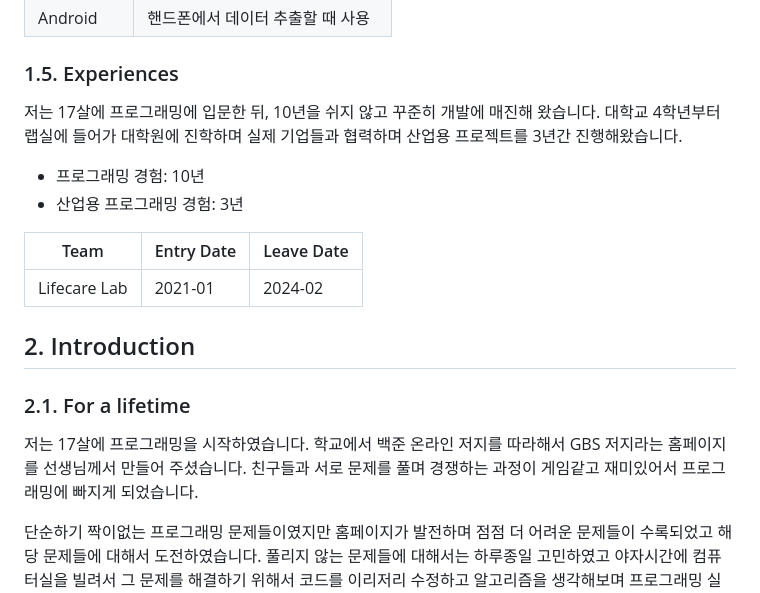
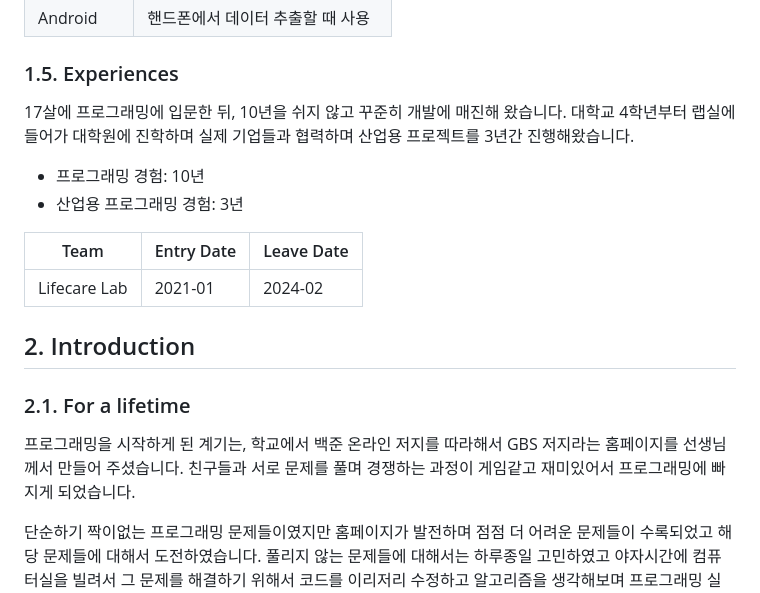
Before and after one commit to stall-embedded/resume, a Markdown page: PORTFOLIO.md, the part around the change. Rendered like a GitHub page.

```diff
--- a/PORTFOLIO.md
+++ b/PORTFOLIO.md
@@ -40,7 +40,7 @@ Shell Script | 간단하게 사용가능
 Android      | 핸드폰에서 데이터 추출할 때 사용
 
 ### 1.5. Experiences
-저는 17살에 프로그래밍에 입문한 뒤, 10년을 쉬지 않고 꾸준히 개발에 매진해 왔습니다. 대학교 4학년부터 랩실에 들어가 대학원에 진학하며 실제 기업들과 협력하며 산업용 프로젝트를 3년간 진행해왔습니다.
+17살에 프로그래밍에 입문한 뒤, 10년을 쉬지 않고 꾸준히 개발에 매진해 왔습니다. 대학교 4학년부터 랩실에 들어가 대학원에 진학하며 실제 기업들과 협력하며 산업용 프로젝트를 3년간 진행해왔습니다.
 
   - 프로그래밍 경험: 10년
   - 산업용 프로그래밍 경험: 3년
@@ -52,7 +52,7 @@ Lifecare Lab                     | 2021-01    | 2024-02
 
 ## 2. Introduction
 ### 2.1. For a lifetime
-저는 17살에 프로그래밍을 시작하였습니다. 학교에서 백준 온라인 저지를 따라해서 GBS 저지라는 홈페이지를 선생님께서 만들어 주셨습니다. 친구들과 서로 문제를 풀며 경쟁하는 과정이 게임같고 재미있어서 프로그래밍에 빠지게 되었습니다.
+프로그래밍을 시작하게 된 계기는, 학교에서 백준 온라인 저지를 따라해서 GBS 저지라는 홈페이지를 선생님께서 만들어 주셨습니다. 친구들과 서로 문제를 풀며 경쟁하는 과정이 게임같고 재미있어서 프로그래밍에 빠지게 되었습니다.
 
 단순하기 짝이없는 프로그래밍 문제들이였지만 홈페이지가 발전하며 점점 더 어려운 문제들이 수록되었고 해당 문제들에 대해서 도전하였습니다. 풀리지 않는 문제들에 대해서는 하루종일 고민하였고 야자시간에 컴퓨터실을 빌려서 그 문제를 해결하기 위해서 코드를 이리저리 수정하고 알고리즘을 생각해보며 프로그래밍 실력을 키워왔습니다. 그렇게 풀리지 않던 문제를 풀고 조금 더 빠르게 풀 수 없을지, 조금 더 코드를 단순화 시킬 수 없는지 보며 코드를 수정하였습니다.
 
```
